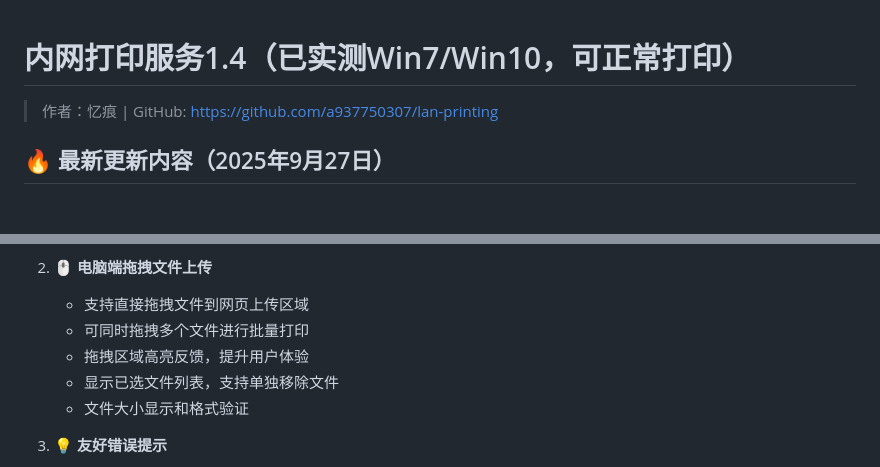
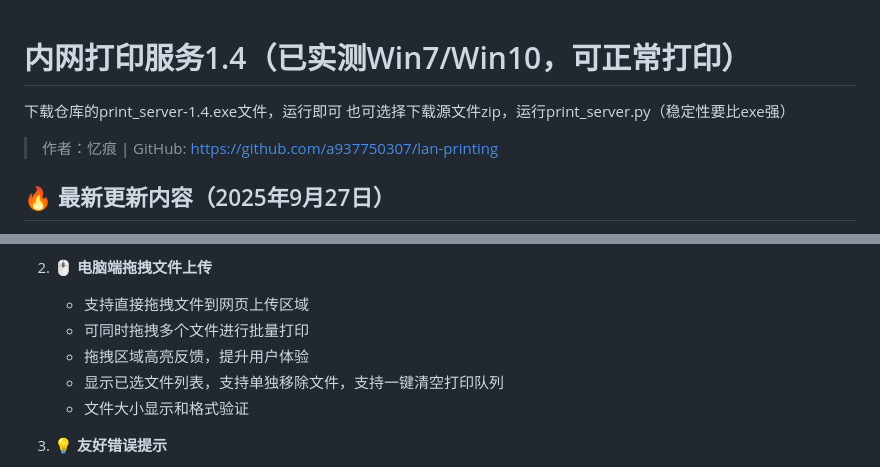
Before and after one commit to IlineI/lan-printing, a Markdown page: README.md, 2 parts joined by grey strips. Rendered like a GitHub page; blank space fills up the shorter version.

```diff
--- a/README.md
+++ b/README.md
@@ -1,4 +1,6 @@
 # 内网打印服务1.4（已实测Win7/Win10，可正常打印）
+下载仓库的print_server-1.4.exe文件，运行即可
+也可选择下载源文件zip，运行print_server.py（稳定性要比exe强）
 
 > 作者：忆痕 | GitHub: https://github.com/a937750307/lan-printing
 
@@ -18,7 +20,7 @@
    - 支持直接拖拽文件到网页上传区域
    - 可同时拖拽多个文件进行批量打印
    - 拖拽区域高亮反馈，提升用户体验
-   - 显示已选文件列表，支持单独移除文件
+   - 显示已选文件列表，支持单独移除文件，支持一键清空打印队列
    - 文件大小显示和格式验证
 
 3. **💡 友好错误提示**
```
